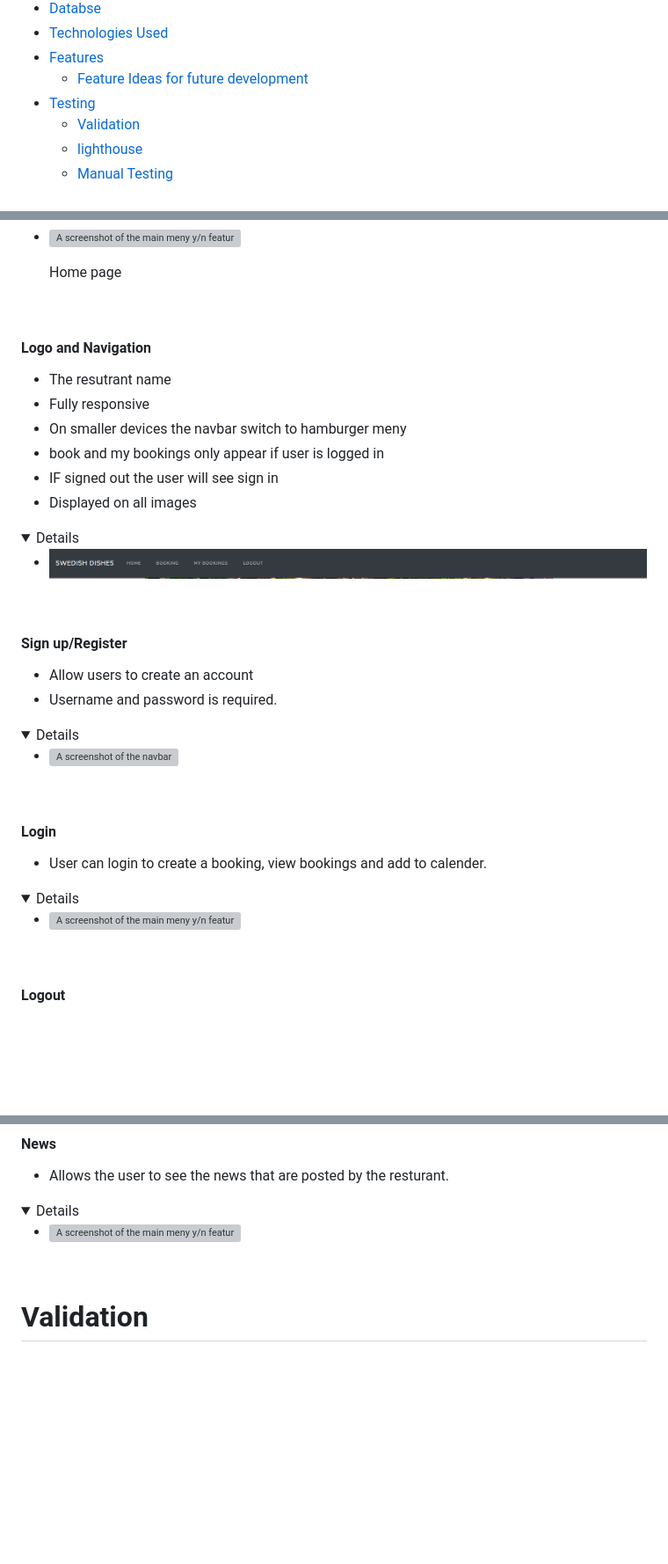
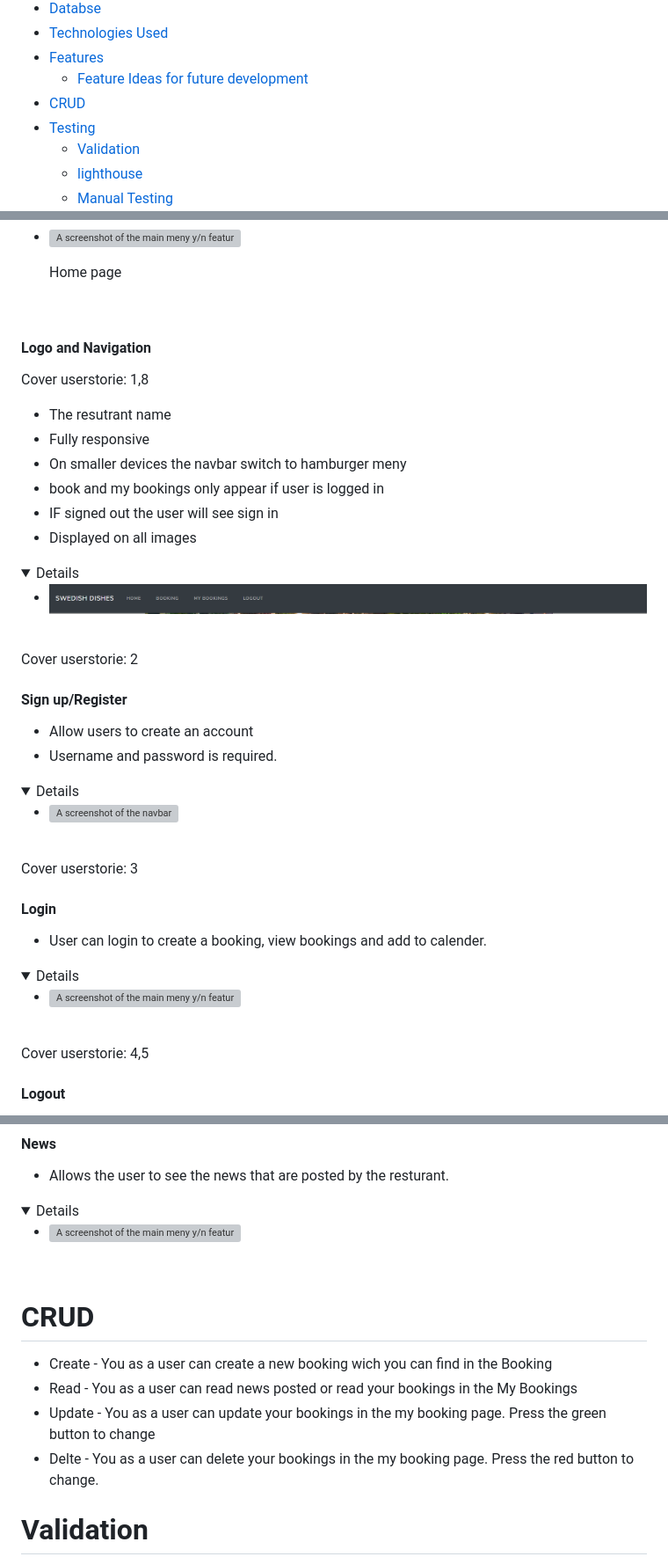
Before and after one commit to Philippos123/vegan-resturant.1, a Markdown page: README.md, 3 parts joined by grey strips. Shown at 88% size. GitHub-like rendering; folded sections open; blank space fills up the shorter version; grey boxes are pictures that could not be loaded.

Commit message:
Add user stories in features

```diff
--- a/README.md
+++ b/README.md
@@ -21,6 +21,7 @@ Swedish dishes is a resturant where you can discover Swedish delights. The websi
 * [Technologies Used](#technologies-used)
 * [Features](#features)
     * [Feature Ideas for future development](#feature-ideas-for-future-development)
+* [CRUD](#crud)
 * [Testing](#testing)
     * [Validation](#validation)
     * [lighthouse](#lighthouse)
@@ -216,6 +217,7 @@ The secound model is the **news_image_path** wich contains the following:
 </details><br>
 
  #### Logo and Navigation
+ Cover userstorie: 1,8
 * The resutrant name
 * Fully responsive
 * On smaller devices the navbar switch to hamburger meny
@@ -229,6 +231,7 @@ The secound model is the **news_image_path** wich contains the following:
 
 
 </details><br>
+Cover userstorie: 2
 
 #### Sign up/Register
 * Allow users to create an account
@@ -240,6 +243,7 @@ The secound model is the **news_image_path** wich contains the following:
 
 
 </details><br>
+Cover userstorie: 3
 
 #### Login
 * User can login to create a booking, view bookings and add to calender.
@@ -250,6 +254,7 @@ The secound model is the **news_image_path** wich contains the following:
 
 
 </details><br>
+Cover userstorie: 4,5
 
 #### Logout
 * Allows user to log out
@@ -324,6 +335,12 @@ The secound model is the **news_image_path** wich contains the following:
 
 
 </details><br>
+
+# CRUD
+* Create - You as a user can create a new booking wich you can find in the Booking
+* Read - You as a user can read news posted or read your bookings in the My Bookings
+* Update - You as a user can update your bookings in the my booking page. Press the green button to change
+* Delte - You as a user can delete your bookings in the my booking page. Press the red button to change.
 
 # Validation
 The W3C markup Validation Service
```
Also changed, not shown: other parts of README.md (+8 -0 lines).
